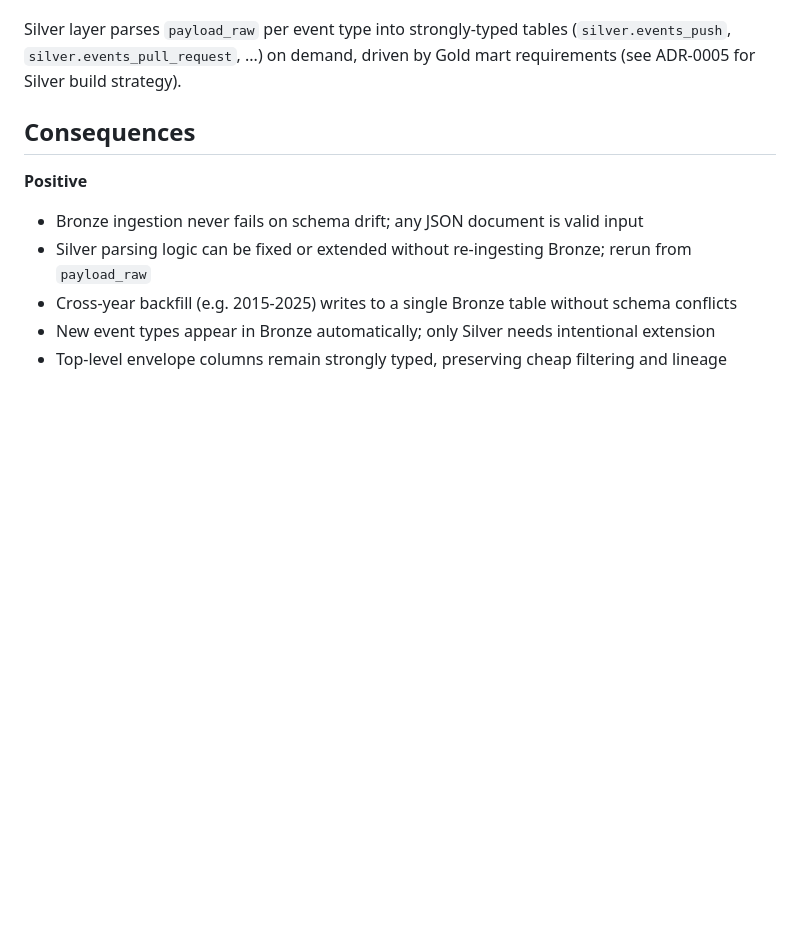
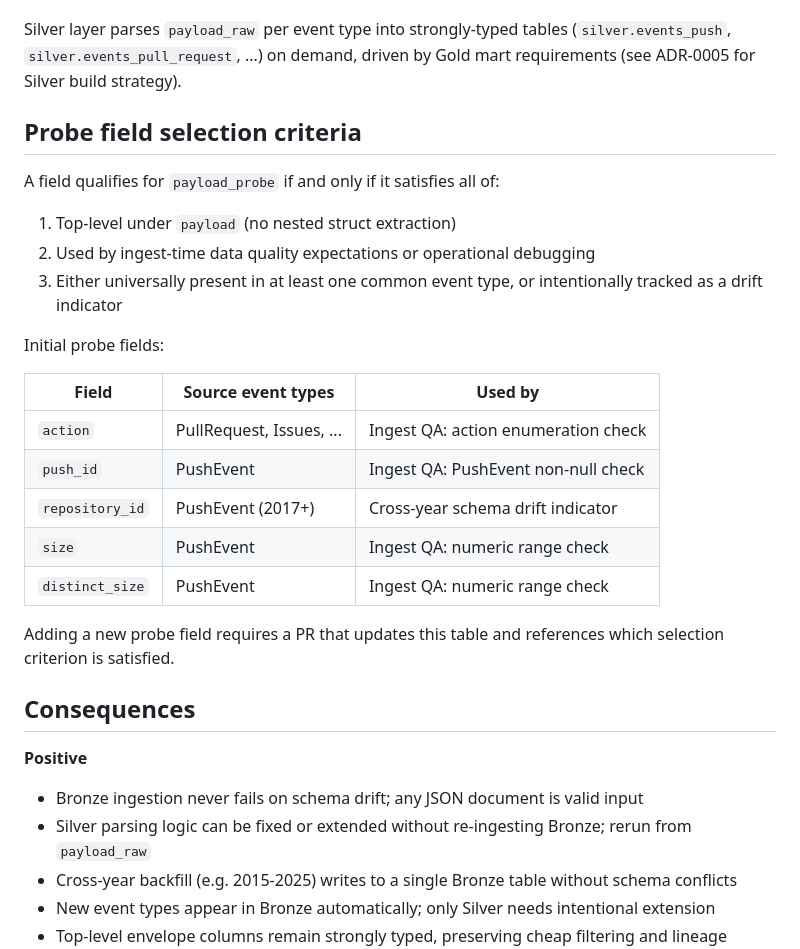
Before and after one commit to MistFall-Wang/oss-pulse, a Markdown page: docs/adr/0001-payload-handling.md, the part around the change. Drawn GitHub-style; blank space fills up the shorter version.

```diff
--- a/docs/adr/0001-payload-handling.md
+++ b/docs/adr/0001-payload-handling.md
@@ -48,6 +48,28 @@ Silver layer parses `payload_raw` per event type into strongly-typed
 tables (`silver.events_push`, `silver.events_pull_request`, ...) on
 demand, driven by Gold mart requirements (see ADR-0005 for Silver
 build strategy).
+
+## Probe field selection criteria
+
+A field qualifies for `payload_probe` if and only if it satisfies all of:
+
+1. Top-level under `payload` (no nested struct extraction)
+2. Used by ingest-time data quality expectations or operational debugging
+3. Either universally present in at least one common event type, or
+   intentionally tracked as a drift indicator
+
+Initial probe fields:
+
+| Field           | Source event types       | Used by                              |
+|-----------------|--------------------------|--------------------------------------|
+| `action`        | PullRequest, Issues, ... | Ingest QA: action enumeration check  |
+| `push_id`       | PushEvent                | Ingest QA: PushEvent non-null check  |
+| `repository_id` | PushEvent (2017+)        | Cross-year schema drift indicator    |
+| `size`          | PushEvent                | Ingest QA: numeric range check       |
+| `distinct_size` | PushEvent                | Ingest QA: numeric range check       |
+
+Adding a new probe field requires a PR that updates this table and
+references which selection criterion is satisfied.
 
 ## Consequences
 
```
Also changed, not shown: docs/adr/0002-event-id-idempotency.md (added, +134 -0 lines), docs/adr/0003-partition-by-ingest-hour.md (added, +135 -0 lines).
